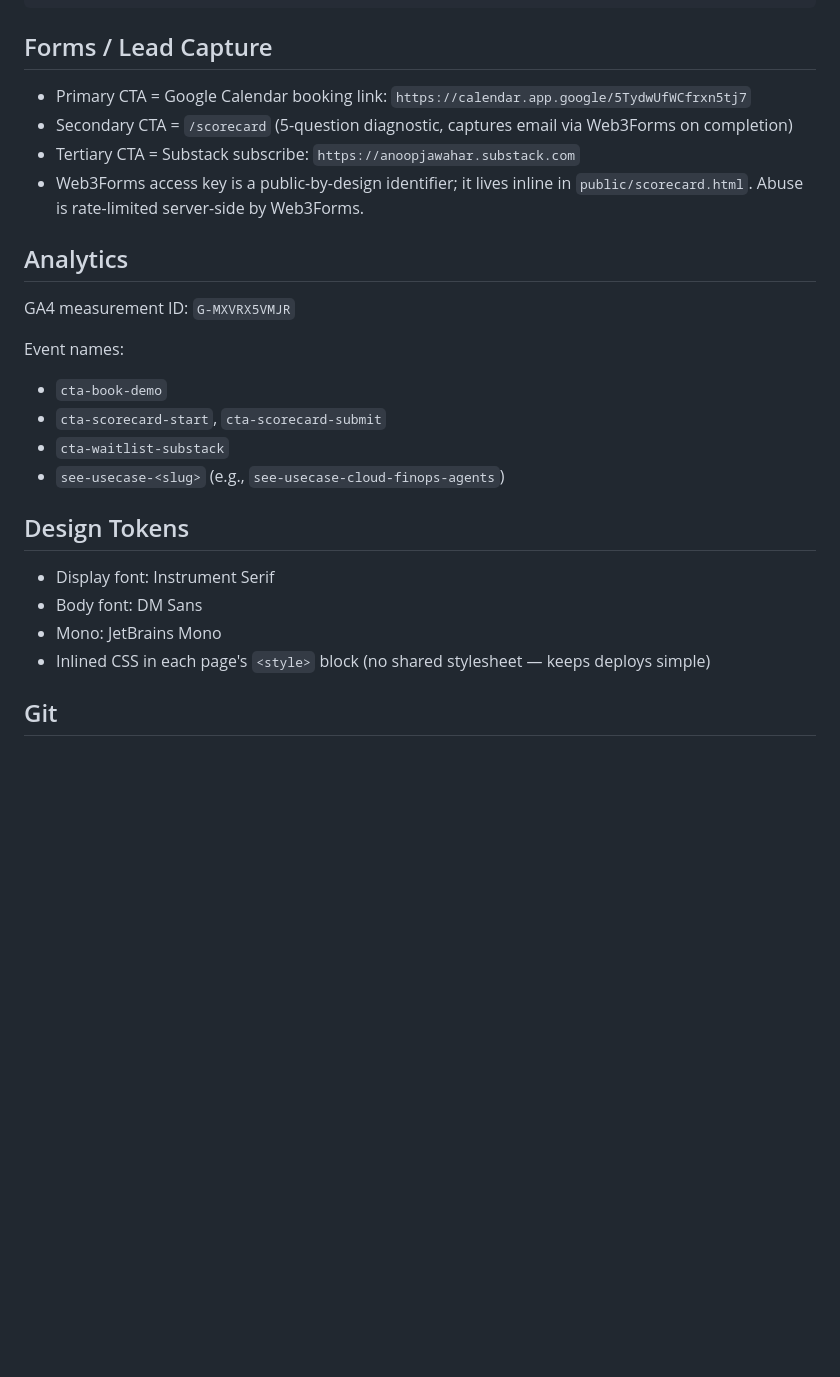
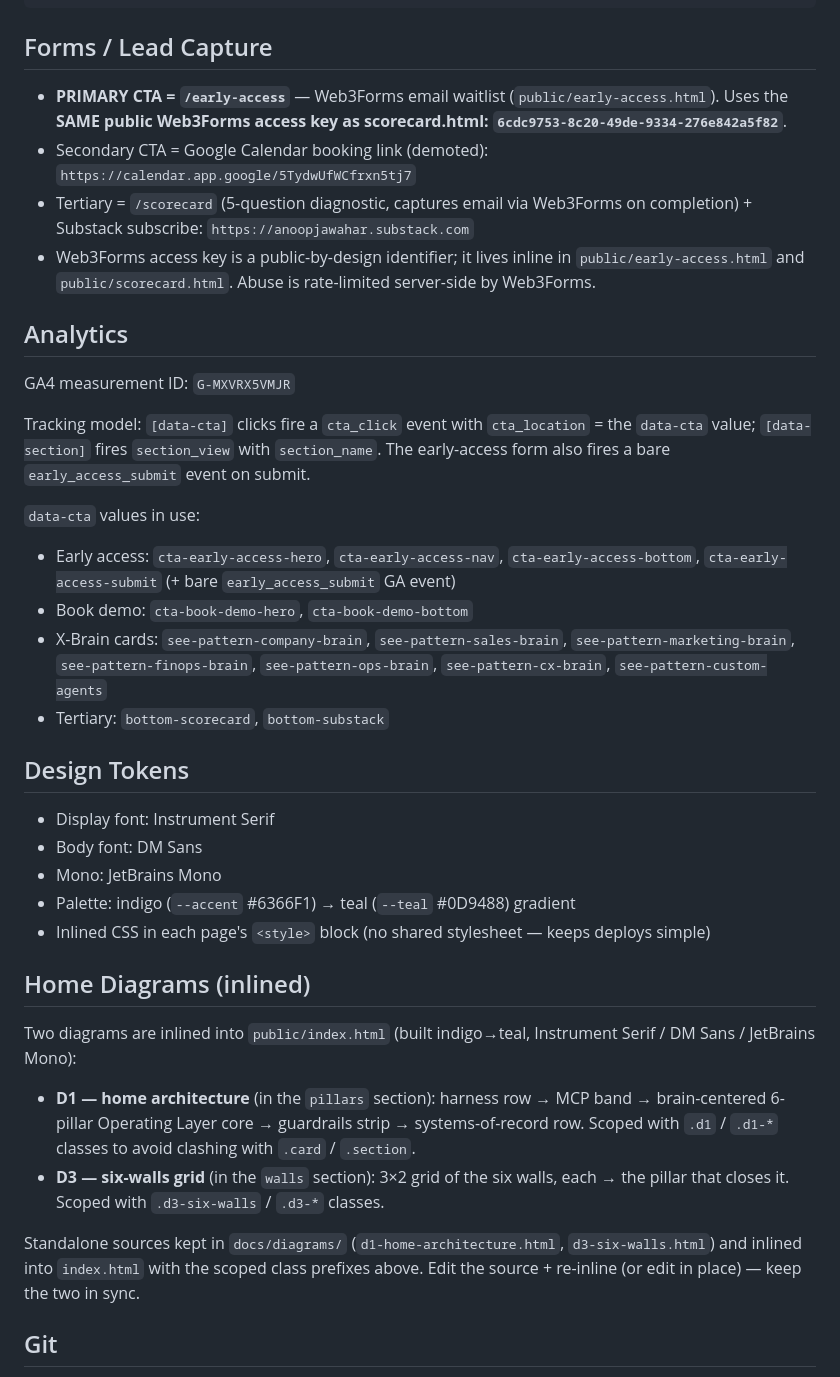
Before and after one commit to synoshq/synos.in, a Markdown page: CLAUDE.md, the part around one of its changes. GitHub-like rendering; blank space fills up the shorter version.

```diff
--- a/CLAUDE.md
+++ b/CLAUDE.md
@@ -101,27 +107,39 @@ grep -rEin --include='*.html' \
 
 ## Forms / Lead Capture
 
-- Primary CTA = Google Calendar booking link: `https://calendar.app.google/5TydwUfWCfrxn5tj7`
-- Secondary CTA = `/scorecard` (5-question diagnostic, captures email via Web3Forms on completion)
-- Tertiary CTA = Substack subscribe: `https://anoopjawahar.substack.com`
-- Web3Forms access key is a public-by-design identifier; it lives inline in `public/scorecard.html`. Abuse is rate-limited server-side by Web3Forms.
+- **PRIMARY CTA = `/early-access`** — Web3Forms email waitlist (`public/early-access.html`). Uses the **SAME public Web3Forms access key as scorecard.html: `6cdc9753-8c20-49de-9334-276e842a5f82`**.
+- Secondary CTA = Google Calendar booking link (demoted): `https://calendar.app.google/5TydwUfWCfrxn5tj7`
+- Tertiary = `/scorecard` (5-question diagnostic, captures email via Web3Forms on completion) + Substack subscribe: `https://anoopjawahar.substack.com`
+- Web3Forms access key is a public-by-design identifier; it lives inline in `public/early-access.html` and `public/scorecard.html`. Abuse is rate-limited server-side by Web3Forms.
 
 ## Analytics
 
 GA4 measurement ID: `G-MXVRX5VMJR`
 
-Event names:
-- `cta-book-demo`
-- `cta-scorecard-start`, `cta-scorecard-submit`
-- `cta-waitlist-substack`
-- `see-usecase-<slug>` (e.g., `see-usecase-cloud-finops-agents`)
+Tracking model: `[data-cta]` clicks fire a `cta_click` event with `cta_location` = the `data-cta` value; `[data-section]` fires `section_view` with `section_name`. The early-access form also fires a bare `early_access_submit` event on submit.
+
+`data-cta` values in use:
+- Early access: `cta-early-access-hero`, `cta-early-access-nav`, `cta-early-access-bottom`, `cta-early-access-submit` (+ bare `early_access_submit` GA event)
+- Book demo: `cta-book-demo-hero`, `cta-book-demo-bottom`
+- X-Brain cards: `see-pattern-company-brain`, `see-pattern-sales-brain`, `see-pattern-marketing-brain`, `see-pattern-finops-brain`, `see-pattern-ops-brain`, `see-pattern-cx-brain`, `see-pattern-custom-agents`
+- Tertiary: `bottom-scorecard`, `bottom-substack`
 
 ## Design Tokens
 
 - Display font: Instrument Serif
 - Body font: DM Sans
 - Mono: JetBrains Mono
+- Palette: indigo (`--accent` #6366F1) → teal (`--teal` #0D9488) gradient
 - Inlined CSS in each page's `<style>` block (no shared stylesheet — keeps deploys simple)
+
+## Home Diagrams (inlined)
+
+Two diagrams are inlined into `public/index.html` (built indigo→teal, Instrument Serif / DM Sans / JetBrains Mono):
+
+- **D1 — home architecture** (in the `pillars` section): harness row → MCP band → brain-centered 6-pillar Operating Layer core → guardrails strip → systems-of-record row. Scoped with `.d1` / `.d1-*` classes to avoid clashing with `.card` / `.section`.
+- **D3 — six-walls grid** (in the `walls` section): 3×2 grid of the six walls, each → the pillar that closes it. Scoped with `.d3-six-walls` / `.d3-*` classes.
+
+Standalone sources kept in `docs/diagrams/` (`d1-home-architecture.html`, `d3-six-walls.html`) and inlined into `index.html` with the scoped class prefixes above. Edit the source + re-inline (or edit in place) — keep the two in sync.
 
 ## Git
 - Repo: github.com/synoshq/synos.in
```
Also changed, not shown: other parts of CLAUDE.md (+41 -35 lines).
